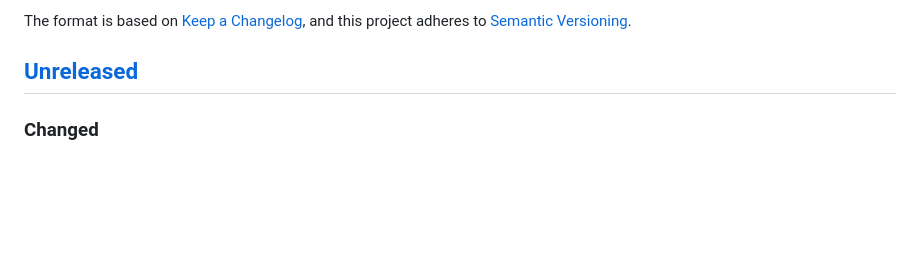
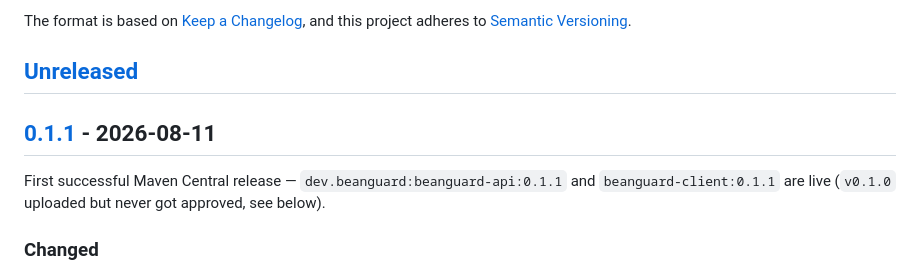
Before and after one commit to mszajner/beanguard, a Markdown page: CHANGELOG.md, the part around one of its changes. Drawn GitHub-style; blank space fills up the shorter version.

```diff
--- a/CHANGELOG.md
+++ b/CHANGELOG.md
@@ -6,6 +6,10 @@ The format is based on [Keep a Changelog](https://keepachangelog.com/en/1.0.0/),
 and this project adheres to [Semantic Versioning](https://semver.org/spec/v2.0.0.html).
 
 ## [Unreleased]
+
+## [0.1.1] - 2026-08-11
+
+First successful Maven Central release — `dev.beanguard:beanguard-api:0.1.1` and `beanguard-client:0.1.1` are live (`v0.1.0` uploaded but never got approved, see below).
 
 ### Changed
 
```
Also changed, not shown: other parts of CHANGELOG.md (+2 -1 lines), ROADMAP.md (+3 -2 lines).
